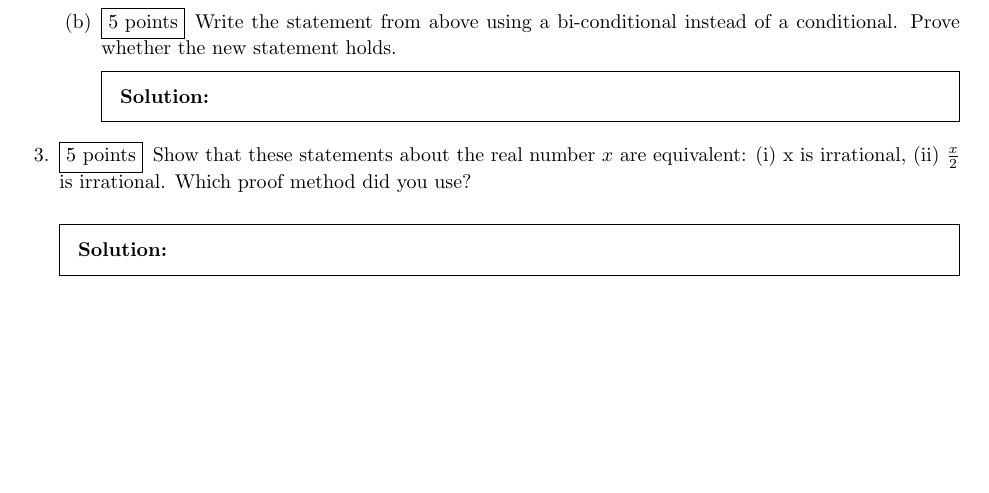
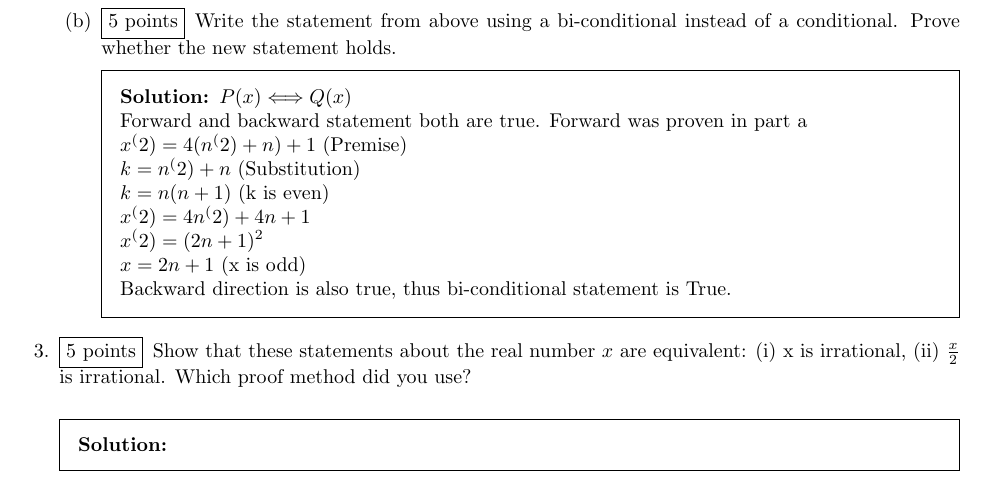
Before and after one commit to rohanraaj2/Discrete-Mathematics, a LaTeX problem sheet (hw3.tex): part of page 2 of 6, cut so that both start at the same text, the shorter picture padded with empty space. Compiled offline with pdfLaTeX.

Commit message:
Part b done

```diff
--- a/hw3.tex
+++ b/hw3.tex
@@ -123,6 +123,15 @@
   \part[5] Write the statement from above using a bi-conditional instead of a conditional. Prove whether the new statement holds.
     \begin{solution}
       % Write your solution here
+      $P(x) \Longleftrightarrow Q(x)$
+      \newline Forward and backward statement both are true. Forward was proven in part a
+      \newline $x^(2) = 4(n^(2) + n)+1$ (Premise)
+      \newline $k = n^(2)+ n$ (Substitution)
+      \newline $k = n(n+1)$ (k is even)
+      \newline $x^(2) = 4n^(2) + 4n + 1$
+      \newline $x^(2) = (2n+1)^2$
+      \newline $x = 2n + 1$ (x is odd)
+      \newline Backward direction is also true, thus bi-conditional statement is True.
     \end{solution}
   \end{parts}
 
```
Also changed, not shown: 2 other files.
